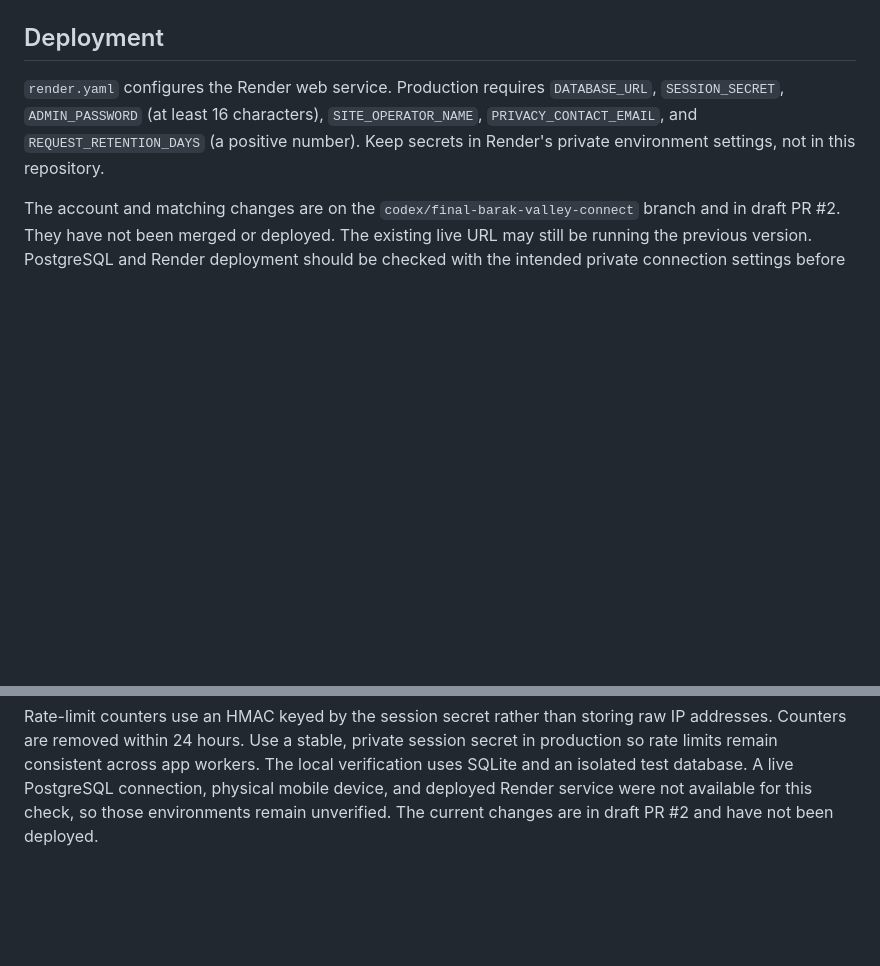
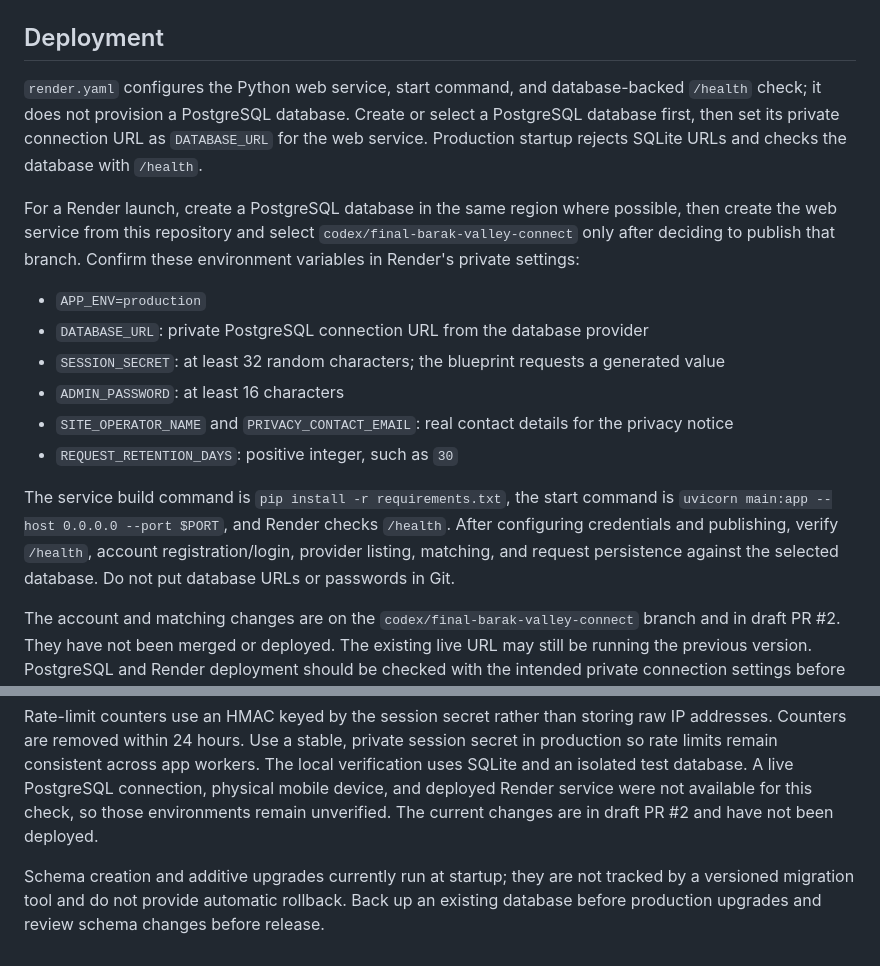
Before and after one commit to biplabxdas/barak-valley-connect, a Markdown page: README.md, 2 parts joined by grey strips. Drawn GitHub-style; blank space fills up the shorter version.

Commit message:
Document production database and Render setup

```diff
--- a/README.md
+++ b/README.md
@@ -65,7 +65,18 @@ Passwords are stored as PBKDF2 hashes. Public listings do not show provider phon
 
 ## Deployment
 
-`render.yaml` configures the Render web service. Production requires `DATABASE_URL`, `SESSION_SECRET`, `ADMIN_PASSWORD` (at least 16 characters), `SITE_OPERATOR_NAME`, `PRIVACY_CONTACT_EMAIL`, and `REQUEST_RETENTION_DAYS` (a positive number). Keep secrets in Render's private environment settings, not in this repository.
+`render.yaml` configures the Python web service, start command, and database-backed `/health` check; it does not provision a PostgreSQL database. Create or select a PostgreSQL database first, then set its private connection URL as `DATABASE_URL` for the web service. Production startup rejects SQLite URLs and checks the database with `/health`.
+
+For a Render launch, create a PostgreSQL database in the same region where possible, then create the web service from this repository and select `codex/final-barak-valley-connect` only after deciding to publish that branch. Confirm these environment variables in Render's private settings:
+
+- `APP_ENV=production`
+- `DATABASE_URL`: private PostgreSQL connection URL from the database provider
+- `SESSION_SECRET`: at least 32 random characters; the blueprint requests a generated value
+- `ADMIN_PASSWORD`: at least 16 characters
+- `SITE_OPERATOR_NAME` and `PRIVACY_CONTACT_EMAIL`: real contact details for the privacy notice
+- `REQUEST_RETENTION_DAYS`: positive integer, such as `30`
+
+The service build command is `pip install -r requirements.txt`, the start command is `uvicorn main:app --host 0.0.0.0 --port $PORT`, and Render checks `/health`. After configuring credentials and publishing, verify `/health`, account registration/login, provider listing, matching, and request persistence against the selected database. Do not put database URLs or passwords in Git.
 
 The account and matching changes are on the `codex/final-barak-valley-connect` branch and in draft PR #2. They have not been merged or deployed. The existing live URL may still be running the previous version. PostgreSQL and Render deployment should be checked with the intended private connection settings before publishing.
 
@@ -87,3 +98,7 @@ verification uses SQLite and an isolated test database. A live PostgreSQL connec
 physical mobile device, and deployed Render service were not available for this check,
 so those environments remain unverified. The current changes are in draft PR #2 and
 have not been deployed.
+
+Schema creation and additive upgrades currently run at startup; they are not tracked
+by a versioned migration tool and do not provide automatic rollback. Back up an
+existing database before production upgrades and review schema changes before release.
```
